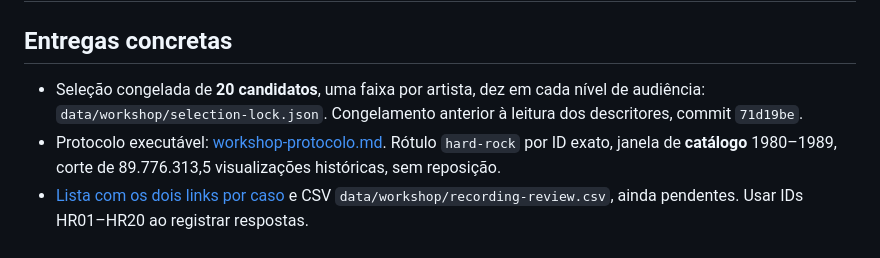
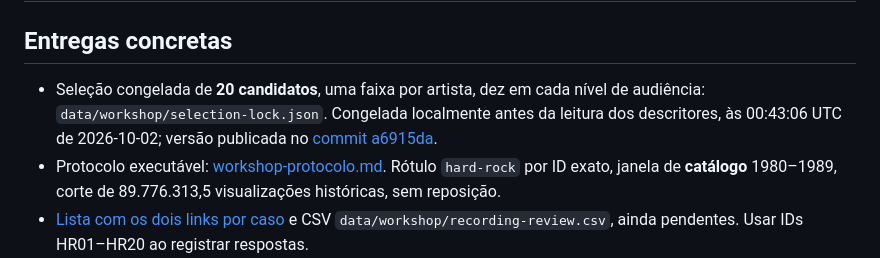
Before and after one commit to Muowl/music-popularity-analysis, a Markdown page: docs/implementacao-workshop.md, the part around the change. GitHub-like rendering.

Commit message:
docs(provenance): link the published selection freeze
Point reviewers to the connector-published commit that preserves the metadata-only frozen roster. Keep the actual local freeze timestamp, before audio-feature inspection, explicit.

```diff
--- a/docs/implementacao-workshop.md
+++ b/docs/implementacao-workshop.md
@@ -2,7 +2,7 @@
 
 ## Entregas concretas
 
-- Seleção congelada de **20 candidatos**, uma faixa por artista, dez em cada nível de audiência: `data/workshop/selection-lock.json`. Congelamento anterior à leitura dos descritores, commit `71d19be`.
+- Seleção congelada de **20 candidatos**, uma faixa por artista, dez em cada nível de audiência: `data/workshop/selection-lock.json`. Congelada localmente antes da leitura dos descritores, às 00:43:06 UTC de 2026-10-02; versão publicada no [commit a6915da](https://github.com/Muowl/music-popularity-analysis/commit/a6915da7fd6ee7be1765c29c2631afebb3c92440).
 - Protocolo executável: [workshop-protocolo.md](workshop-protocolo.md). Rótulo `hard-rock` por ID exato, janela de **catálogo** 1980–1989, corte de 89.776.313,5 visualizações históricas, sem reposição.
 - [Lista com os dois links por caso](conferencia-hard-rock.md) e CSV `data/workshop/recording-review.csv`, ainda pendentes. Usar IDs HR01–HR20 ao registrar respostas.
 - Pipeline com auditoria de hashes e do lock, barreira de curadoria, três descritores, pontos, medianas/IIQ e relatório de fluxo/ausências.
```
